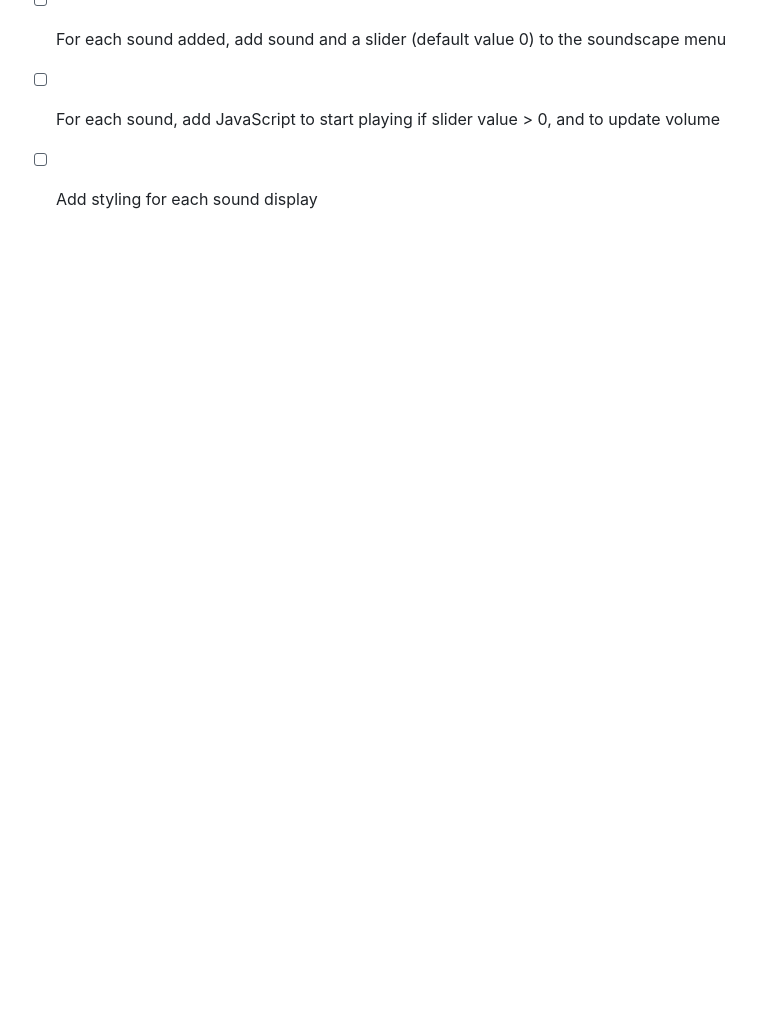
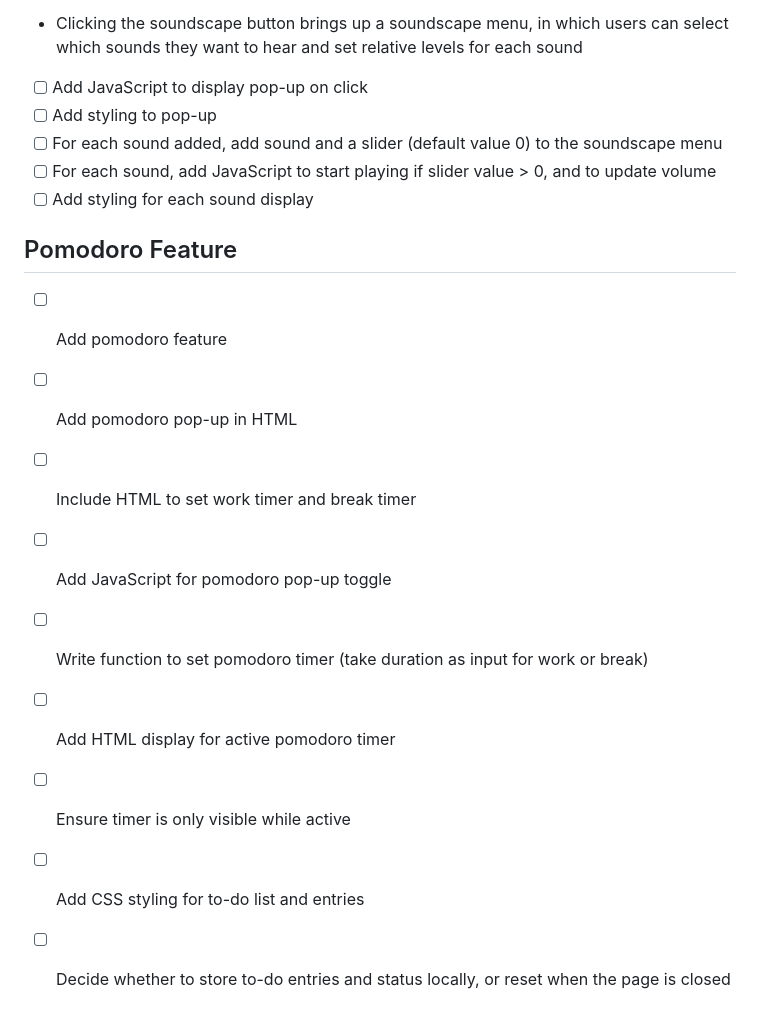
Before and after one commit to ValeChill/Hour-Clock, a Markdown page: to-do.md, the part around the change. Drawn GitHub-style; blank space fills up the shorter version.

Commit message:
Add pomodoro to to-do list

```diff
--- a/to-do.md
+++ b/to-do.md
@@ -87,3 +87,14 @@
 - [ ] For each sound added, add sound and a slider (default value 0) to the soundscape menu
 - [ ] For each sound, add JavaScript to start playing if slider value > 0, and to update volume
 - [ ] Add styling for each sound display
+
+## Pomodoro Feature
+- [ ] Add pomodoro feature
+- [ ] Add pomodoro pop-up in HTML
+ - [ ] Include HTML to set work timer and break timer
+- [ ] Add JavaScript for pomodoro pop-up toggle
+- [ ] Write function to set pomodoro timer (take duration as input for work or break)
+- [ ] Add HTML display for active pomodoro timer
+ - [ ] Ensure timer is only visible while active
+- [ ] Add CSS styling for to-do list and entries
+- [ ] Decide whether to store to-do entries and status locally, or reset when the page is closed
```
